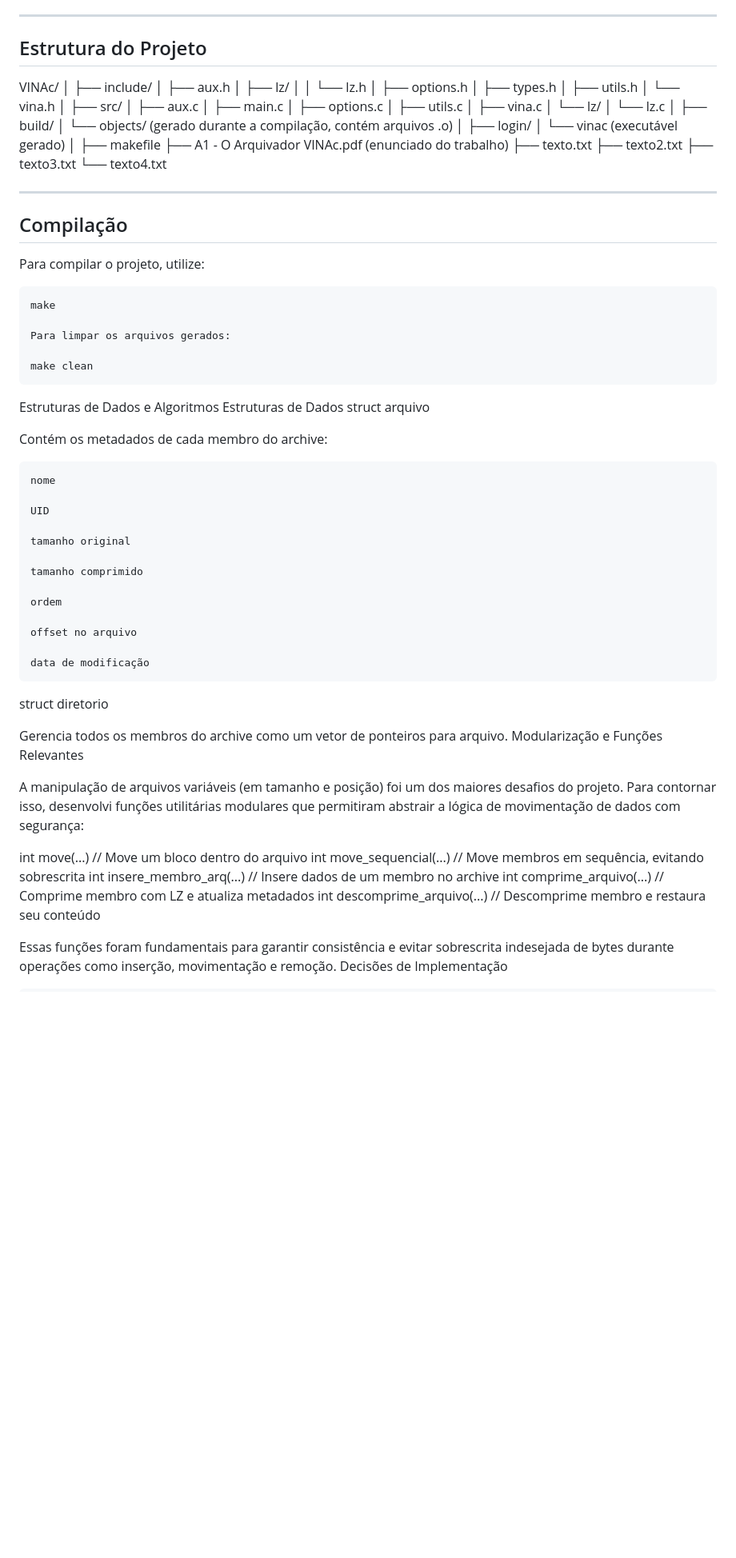
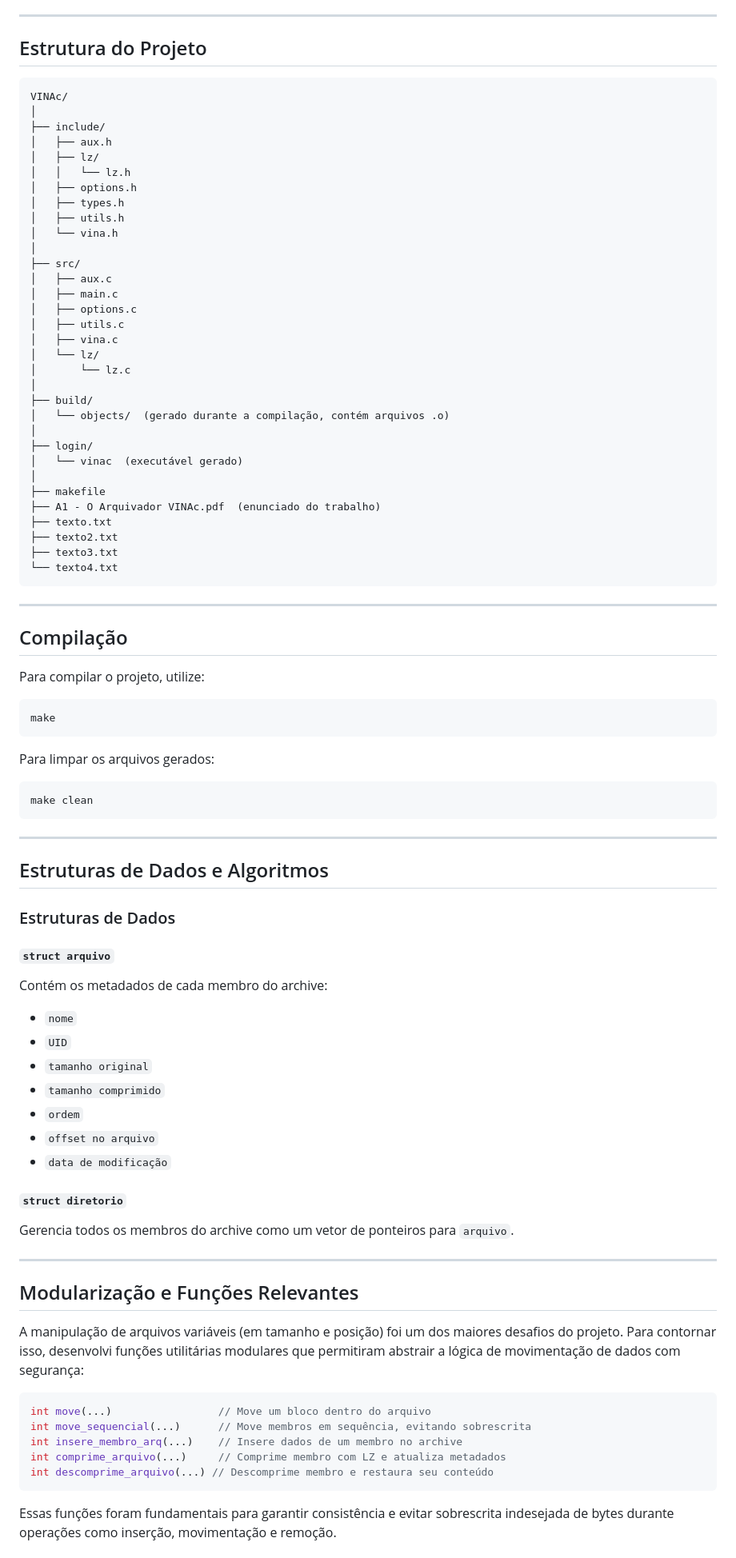
Before and after one commit to pietrocom/prog2-2025-1, a Markdown page: README.md, the part around one of its changes. Shown at 80% size. Drawn GitHub-style; blank space fills up the shorter version.

````diff
--- a/README.md
+++ b/README.md
@@ -30,39 +30,40 @@ O programa `vinac` aceita as seguintes opções de execução:
 
 ## Estrutura do Projeto
 
+```
 VINAc/
 │
 ├── include/
-│ ├── aux.h
-│ ├── lz/
-│ │ └── lz.h
-│ ├── options.h
-│ ├── types.h
-│ ├── utils.h
-│ └── vina.h
+│   ├── aux.h
+│   ├── lz/
+│   │   └── lz.h
+│   ├── options.h
+│   ├── types.h
+│   ├── utils.h
+│   └── vina.h
 │
 ├── src/
-│ ├── aux.c
-│ ├── main.c
-│ ├── options.c
-│ ├── utils.c
-│ ├── vina.c
-│ └── lz/
-│ └── lz.c
+│   ├── aux.c
+│   ├── main.c
+│   ├── options.c
+│   ├── utils.c
+│   ├── vina.c
+│   └── lz/
+│       └── lz.c
 │
 ├── build/
-│ └── objects/ (gerado durante a compilação, contém arquivos .o)
+│   └── objects/  (gerado durante a compilação, contém arquivos .o)
 │
 ├── login/
-│ └── vinac (executável gerado)
+│   └── vinac  (executável gerado)
 │
 ├── makefile
-├── A1 - O Arquivador VINAc.pdf (enunciado do trabalho)
+├── A1 - O Arquivador VINAc.pdf  (enunciado do trabalho)
 ├── texto.txt
 ├── texto2.txt
 ├── texto3.txt
 └── texto4.txt
-
+```
 
 ---
 
@@ -72,45 +73,49 @@ Para compilar o projeto, utilize:
 
 ```bash
 make
+```
 
 Para limpar os arquivos gerados:
 
+```bash
 make clean
 ```
 
-Estruturas de Dados e Algoritmos
-Estruturas de Dados
-struct arquivo
+---
+
+## Estruturas de Dados e Algoritmos
+
+### Estruturas de Dados
+
+#### `struct arquivo`
 
 Contém os metadados de cada membro do archive:
 
-    nome
+- `nome`
+- `UID`
+- `tamanho original`
+- `tamanho comprimido`
+- `ordem`
+- `offset no arquivo`
+- `data de modificação`
 
-    UID
+#### `struct diretorio`
 
-    tamanho original
+Gerencia todos os membros do archive como um vetor de ponteiros para `arquivo`.
 
-    tamanho comprimido
+---
 
-    ordem
-
-    offset no arquivo
-
-    data de modificação
-
-struct diretorio
-
-Gerencia todos os membros do archive como um vetor de ponteiros para arquivo.
-Modularização e Funções Relevantes
+## Modularização e Funções Relevantes
 
 A manipulação de arquivos variáveis (em tamanho e posição) foi um dos maiores desafios do projeto. Para contornar isso, desenvolvi funções utilitárias modulares que permitiram abstrair a lógica de movimentação de dados com segurança:
 
+```c
 int move(...)                 // Move um bloco dentro do arquivo
 int move_sequencial(...)      // Move membros em sequência, evitando sobrescrita
 int insere_membro_arq(...)    // Insere dados de um membro no archive
 int comprime_arquivo(...)     // Comprime membro com LZ e atualiza metadados
 int descomprime_arquivo(...) // Descomprime membro e restaura seu conteúdo
+```
 
 Essas funções foram fundamentais para garantir consistência e evitar sobrescrita indesejada de bytes durante operações como inserção, movimentação e remoção.
-Decisões de Implementação
 
````
Also changed, not shown: other parts of README.md (+20 -18 lines).
